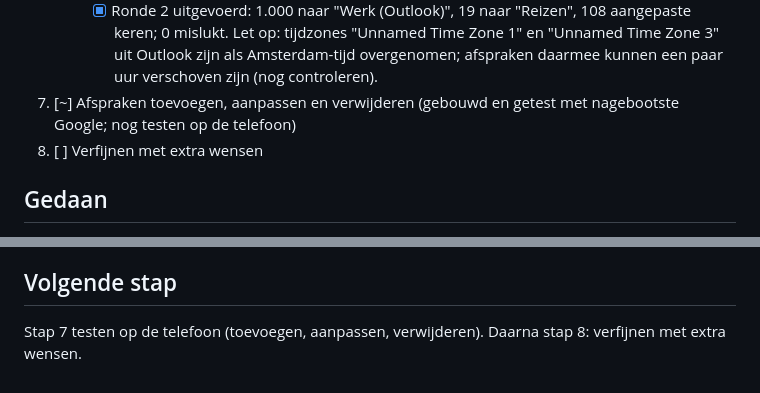
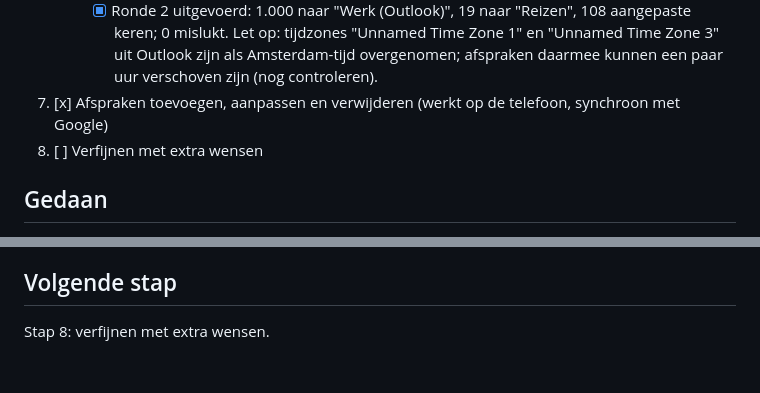
Before and after one commit to sirloeki/Mijn-agenda, a Markdown page: VOORTGANG.md, 2 parts joined by grey strips. Drawn GitHub-style.

Commit message:
Voortgang: stap 7 werkt op de telefoon
Co-Authored-By: Claude Opus 5.5 <noreply@anthropic.com>
Claude-Session: https://claude.ai/code/session_01Vso71rFbSBgLYeA8r969Zw

```diff
--- a/VOORTGANG.md
+++ b/VOORTGANG.md
@@ -23,7 +23,7 @@ Logboek van wat we gedaan hebben, welke keuzes we maakten en wat de volgende sta
      - [x] Ronde 2 uitgevoerd: 1.000 naar "Werk (Outlook)", 19 naar "Reizen", 108 aangepaste keren; 0 mislukt.
            Let op: tijdzones "Unnamed Time Zone 1" en "Unnamed Time Zone 3" uit Outlook zijn als Amsterdam-tijd
            overgenomen; afspraken daarmee kunnen een paar uur verschoven zijn (nog controleren).
-7. [~] Afspraken toevoegen, aanpassen en verwijderen (gebouwd en getest met nagebootste Google; nog testen op de telefoon)
+7. [x] Afspraken toevoegen, aanpassen en verwijderen (werkt op de telefoon, synchroon met Google)
 8. [ ] Verfijnen met extra wensen
 
 ## Gedaan
@@ -105,4 +105,4 @@ Logboek van wat we gedaan hebben, welke keuzes we maakten en wat de volgende sta
   (bijv. per categorie een aparte Google-agenda).
 
 ## Volgende stap
-Stap 7 testen op de telefoon (toevoegen, aanpassen, verwijderen). Daarna stap 8: verfijnen met extra wensen.
+Stap 8: verfijnen met extra wensen.
```
